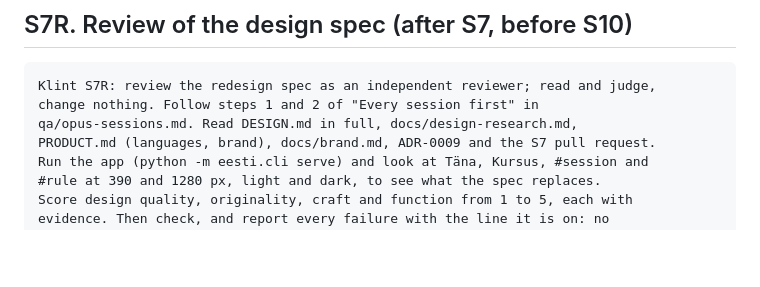
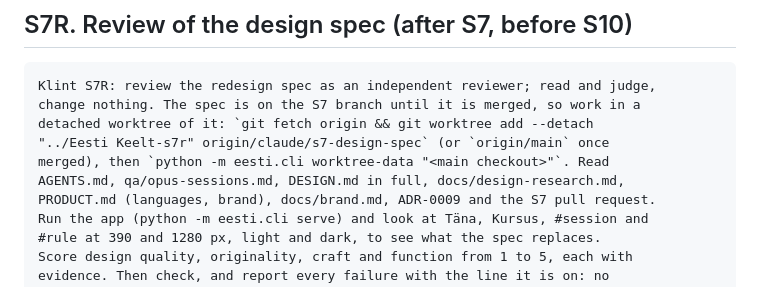
Before and after one commit to wimpex18/Eesti-Keelt, a Markdown page: qa/opus-sessions.md, the part around the change. Drawn GitHub-style; blank space fills up the shorter version.

Commit message:
S7R brief: review the S7 branch in a detached worktree
Co-Authored-By: Claude Opus 5.5 <noreply@anthropic.com>

````diff
--- a/qa/opus-sessions.md
+++ b/qa/opus-sessions.md
@@ -222,8 +222,11 @@ function before it is accepted.
 
 ```text
 Klint S7R: review the redesign spec as an independent reviewer; read and judge,
-change nothing. Follow steps 1 and 2 of "Every session first" in
-qa/opus-sessions.md. Read DESIGN.md in full, docs/design-research.md,
+change nothing. The spec is on the S7 branch until it is merged, so work in a
+detached worktree of it: `git fetch origin && git worktree add --detach
+"../Eesti Keelt-s7r" origin/claude/s7-design-spec` (or `origin/main` once
+merged), then `python -m eesti.cli worktree-data "<main checkout>"`. Read
+AGENTS.md, qa/opus-sessions.md, DESIGN.md in full, docs/design-research.md,
 PRODUCT.md (languages, brand), docs/brand.md, ADR-0009 and the S7 pull request.
 Run the app (python -m eesti.cli serve) and look at Täna, Kursus, #session and
 #rule at 390 and 1280 px, light and dark, to see what the spec replaces.
````
